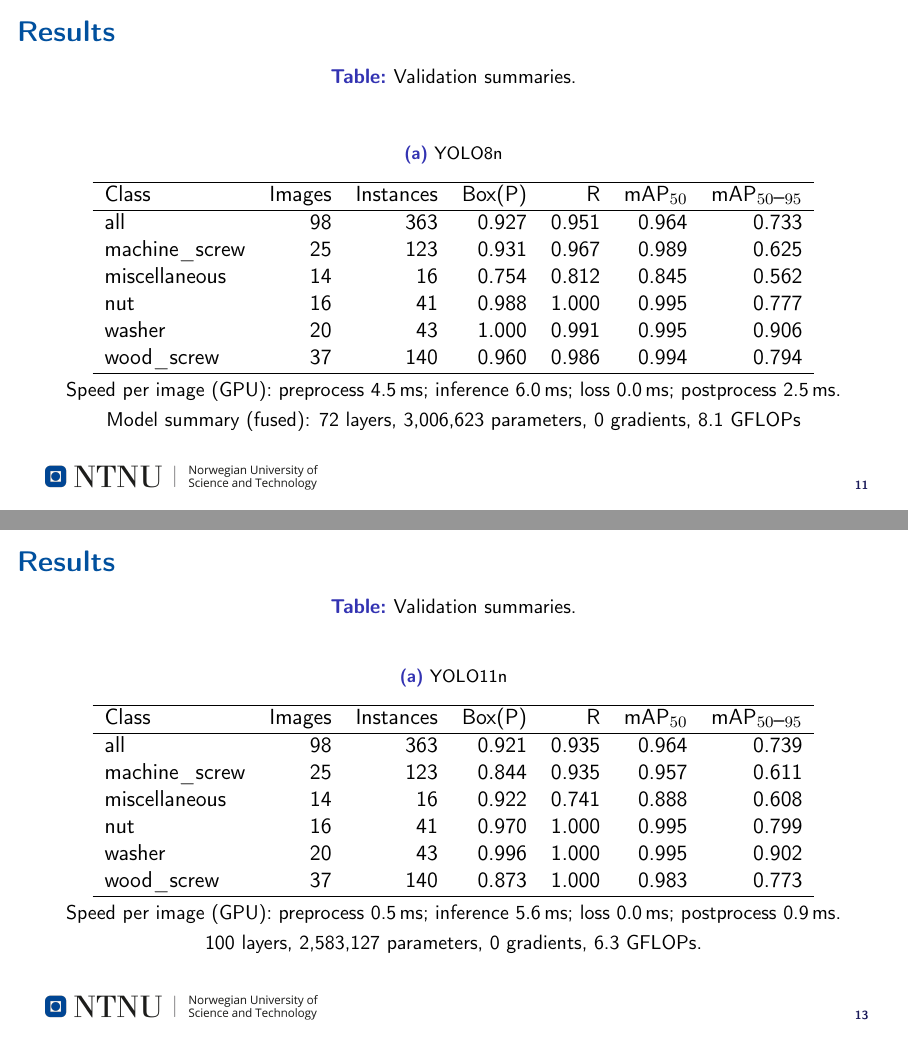
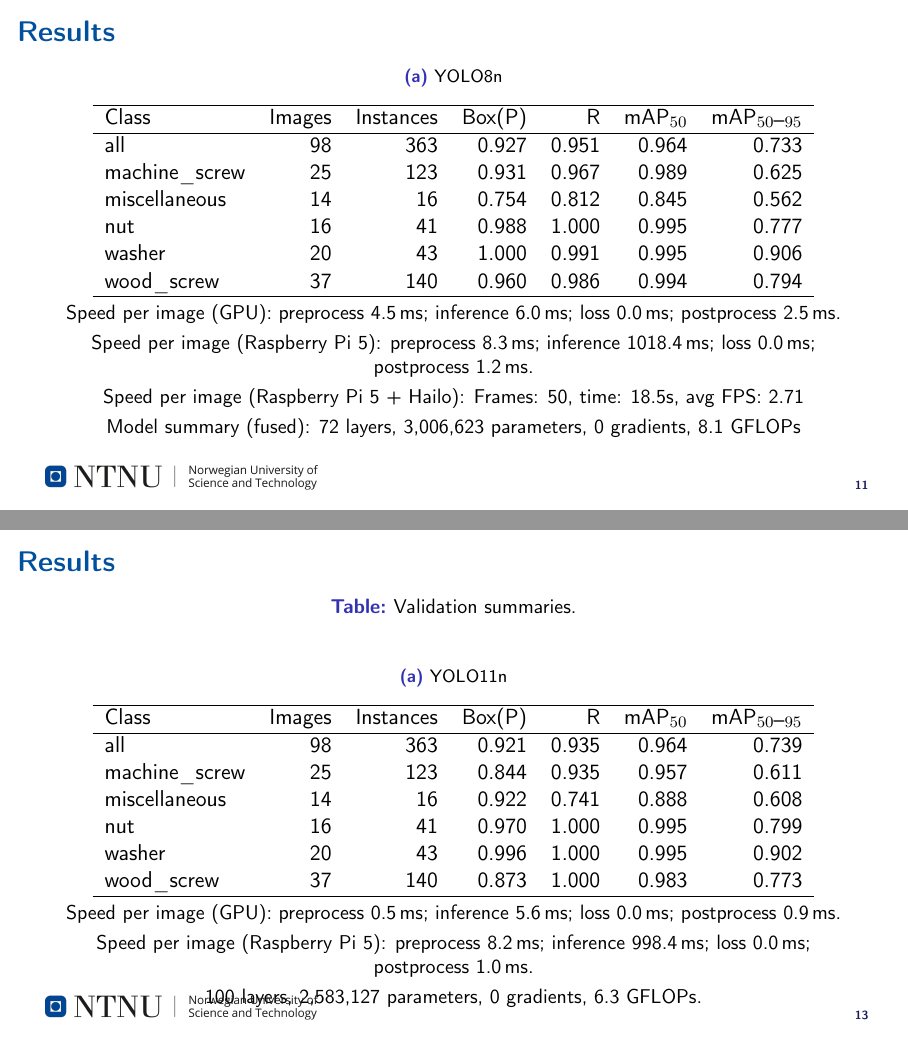
Before and after one commit to HelBuk/Embedded_AI, LaTeX slides (presentations/ntnu-embeddedai-eng.tex): pages 11 and 13 of 17, joined at a grey line. Compiled offline with pdfLaTeX.

Commit message:
Updates to the presentation

```diff
--- a/presentations/ntnu-embeddedai-eng.tex
+++ b/presentations/ntnu-embeddedai-eng.tex
@@ -239,8 +239,6 @@
     \begin{frame}{Results}
         \begin{table}[!t]
         \centering
-        \caption{Validation summaries.}
-        \label{tab:val_summaries}
             \begin{subtable}{\linewidth}
               \centering
               \caption{YOLO8n}
@@ -258,6 +256,10 @@
               \end{tabular}
               \par\smallskip
               \small Speed per image (GPU): preprocess 4.5\,ms; inference 6.0\,ms; loss 0.0\,ms; postprocess 2.5\,ms.
+              \par\smallskip
+              \small Speed per image (Raspberry Pi 5): preprocess 8.3\,ms; inference 1018.4\,ms; loss 0.0\,ms; postprocess 1.2\,ms.
+              \par\smallskip
+              \small Speed per image (Raspberry Pi 5 + Hailo): Frames: 50, time: 18.5s, avg FPS: 2.71
               \par\smallskip
               \small Model summary (fused): 72 layers, 3,006,623 parameters, 0 gradients, 8.1 GFLOPs
             \end{subtable}
@@ -286,6 +288,8 @@
               \par\smallskip
               \small Speed per image (GPU): preprocess 4.5\,ms; inference 9.8\,ms; loss 0.0\,ms; postprocess 3.7\,ms.
               \par\smallskip
+              \small Speed per image (Raspberry Pi 5): preprocess 8.4\,ms; inference 2728.8\,ms; loss 0.0\,ms; postprocess 0.9\,ms.
+              \par\smallskip
               \small YOLO11s summary (fused): 100 layers, 9,414,735 parameters, 0 gradients, 21.3 GFLOPs
             \end{subtable}
         \end{table}
@@ -311,6 +315,8 @@
               \end{tabular}
               \par\smallskip
               \small Speed per image (GPU): preprocess 0.5\,ms; inference 5.6\,ms; loss 0.0\,ms; postprocess 0.9\,ms.
+              \par\smallskip
+              \small Speed per image (Raspberry Pi 5): preprocess 8.2\,ms; inference 998.4\,ms; loss 0.0\,ms; postprocess 1.0\,ms.
               \par\smallskip
               \small 100 layers, 2,583,127 parameters, 0 gradients, 6.3 GFLOPs.
             \end{subtable}
```
Also changed, not shown: 1 other file.
